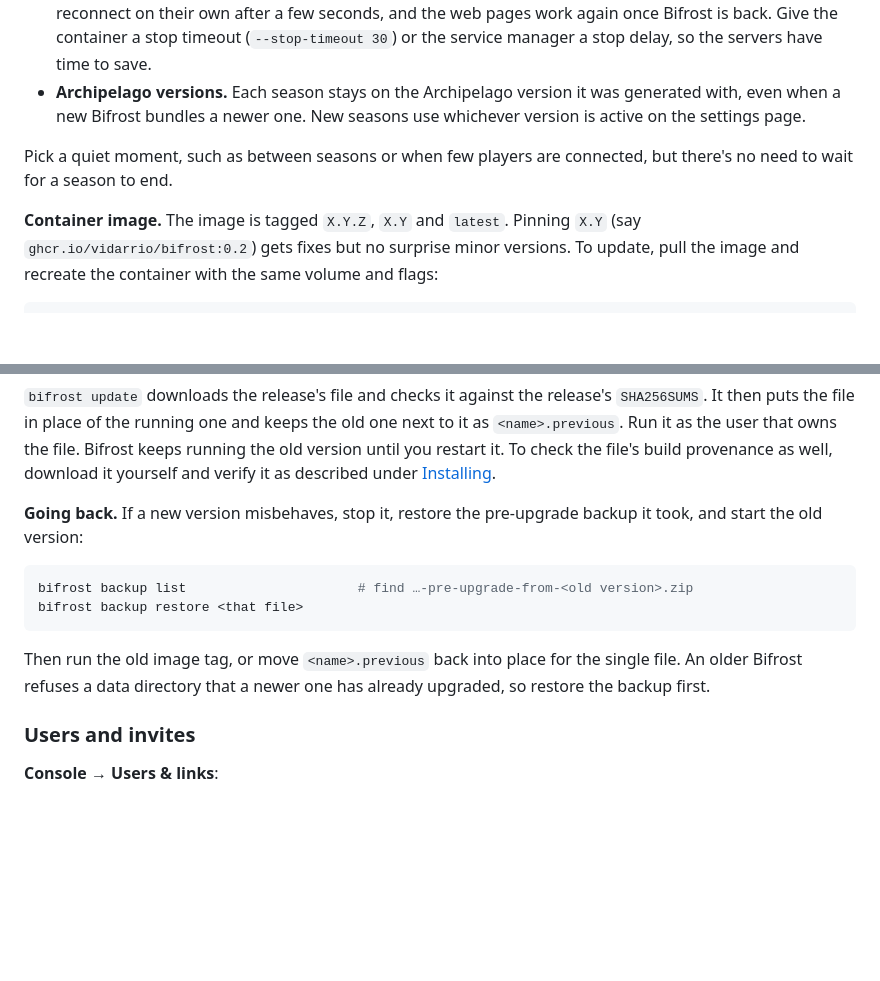
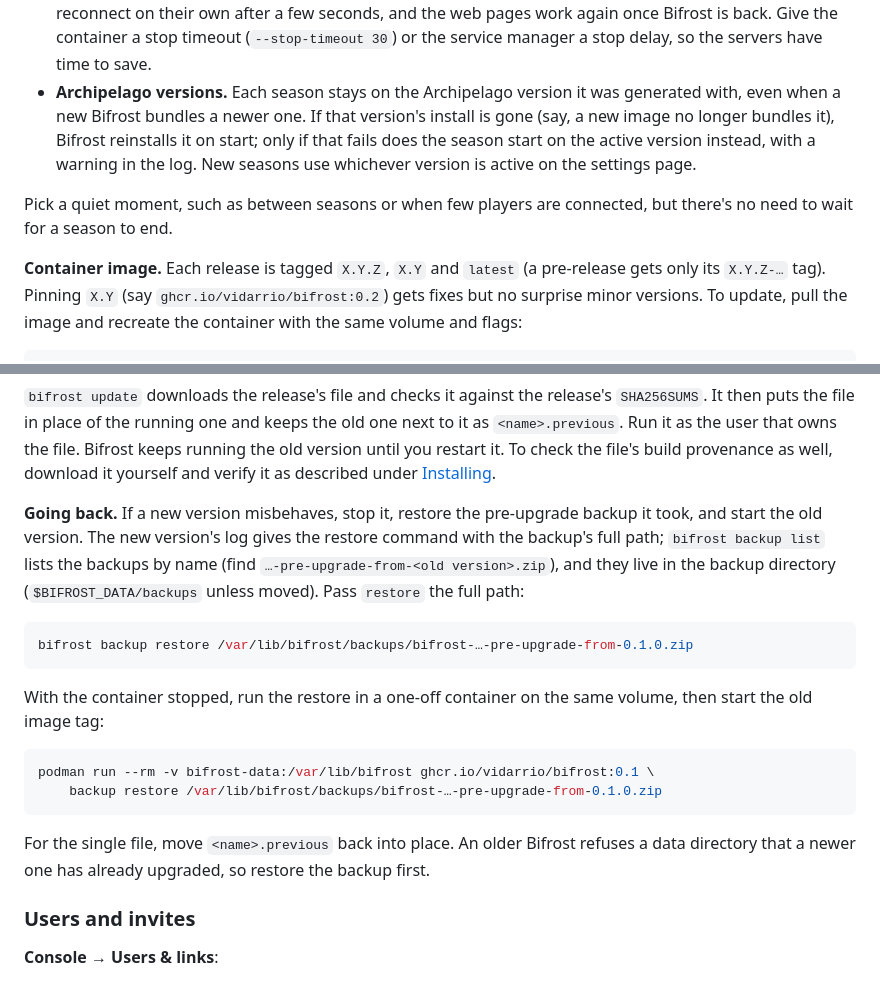
Before and after one commit to vidarrio/bifrost, a Markdown page: docs/USER_GUIDE.md, 2 parts joined by grey strips. GitHub-like rendering; blank space fills up the shorter version.

Commit message:
Address review: restore by full path (and in a one-off container), reinstall fallback, pre-release tags

````diff
--- a/docs/USER_GUIDE.md
+++ b/docs/USER_GUIDE.md
@@ -307,13 +307,17 @@ or file, and starting it again. Everything else carries over:
   a stop timeout (`--stop-timeout 30`) or the service manager a stop delay, so
   the servers have time to save.
 - **Archipelago versions.** Each season stays on the Archipelago version it
-  was generated with, even when a new Bifrost bundles a newer one. New seasons
-  use whichever version is active on the settings page.
+  was generated with, even when a new Bifrost bundles a newer one. If that
+  version's install is gone (say, a new image no longer bundles it), Bifrost
+  reinstalls it on start; only if that fails does the season start on the
+  active version instead, with a warning in the log. New seasons use whichever
+  version is active on the settings page.
 
 Pick a quiet moment, such as between seasons or when few players are
 connected, but there's no need to wait for a season to end.
 
-**Container image.** The image is tagged `X.Y.Z`, `X.Y` and `latest`.
+**Container image.** Each release is tagged `X.Y.Z`, `X.Y` and `latest`
+(a pre-release gets only its `X.Y.Z-…` tag).
 Pinning `X.Y` (say `ghcr.io/vidarrio/bifrost:0.2`) gets fixes but no
 surprise minor versions. To update, pull the image and recreate the container
 with the same volume and flags:
@@ -345,15 +349,25 @@ check the file's build provenance as well, download it yourself and verify
 it as described under [Installing](#installing).
 
 **Going back.** If a new version misbehaves, stop it, restore the
-pre-upgrade backup it took, and start the old version:
+pre-upgrade backup it took, and start the old version. The new version's log
+gives the restore command with the backup's full path; `bifrost backup list`
+lists the backups by name (find `…-pre-upgrade-from-<old version>.zip`), and
+they live in the backup directory (`$BIFROST_DATA/backups` unless moved).
+Pass `restore` the full path:
 
 ```sh
-bifrost backup list                      # find …-pre-upgrade-from-<old version>.zip
-bifrost backup restore <that file>
+bifrost backup restore /var/lib/bifrost/backups/bifrost-…-pre-upgrade-from-0.1.0.zip
 ```
 
-Then run the old image tag, or move `<name>.previous` back into place for the
-single file. An older Bifrost refuses a data directory that a newer one has
+With the container stopped, run the restore in a one-off container on the
+same volume, then start the old image tag:
+
+```sh
+podman run --rm -v bifrost-data:/var/lib/bifrost ghcr.io/vidarrio/bifrost:0.1 \
+    backup restore /var/lib/bifrost/backups/bifrost-…-pre-upgrade-from-0.1.0.zip
+```
+
+For the single file, move `<name>.previous` back into place. An older Bifrost refuses a data directory that a newer one has
 already upgraded, so restore the backup first.
 
 ### Users and invites
````
